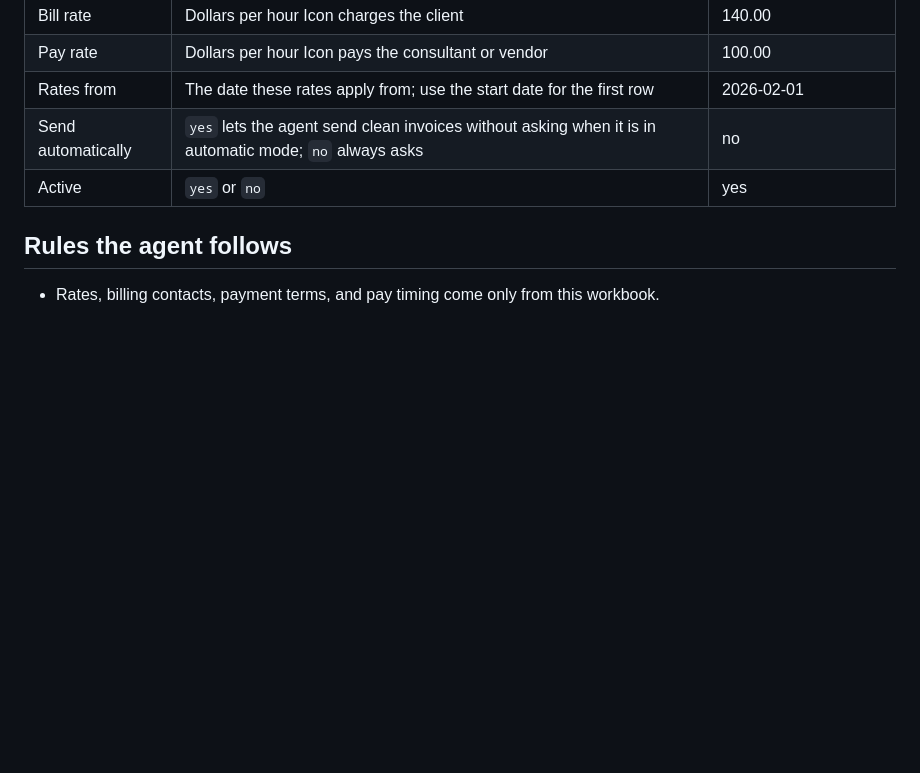
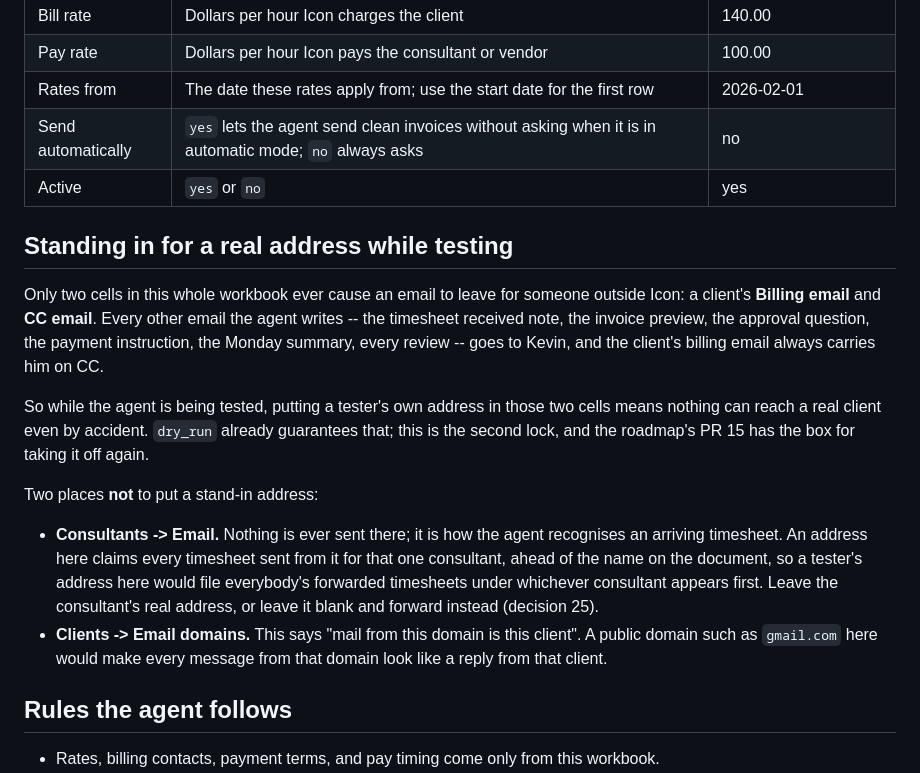
Before and after one commit to ARathie/finance-ops-agent, a Markdown page: docs/engagement-list.md, the part around the change. Rendered like a GitHub page; blank space fills up the shorter version.

Commit message:
docs: a stand-in address in the engagement list, and the box for taking it out
While the agent is tested, a tester's own address stands in for the client's so
nothing can reach a real client. dry_run already guarantees that; this is the
second lock.

Recorded where it will actually be seen: PR 15 gains a first box, checked
before the mode changes, requiring every stand-in to be gone, because
ask_first is the first mode in which an invoice can leave the building. PR 13
says plainly that the test cycle runs on stand-ins.

engagement-list.md names the only two cells that ever cause mail to leave for
an outsider -- a client's Billing email and CC email -- since every other
email the agent writes goes to Kevin. It also names the two places a stand-in
must never go: Consultants -> Email, where an address claims every timesheet
sent from it ahead of the name on the document and would file everybody's
forwarded timesheets under one consultant, and Clients -> Email domains, where
a public domain would make every message from it look like that client.

Co-Authored-By: Claude Opus 5 <noreply@anthropic.com>
Claude-Session: https://claude.ai/code/session_01Xapx3HPqYcdfDwu5SkMPBJ

```diff
--- a/docs/engagement-list.md
+++ b/docs/engagement-list.md
@@ -73,6 +73,17 @@ One row per consultant working for one client. When a rate changes, add a new ro
 | Send automatically | `yes` lets the agent send clean invoices without asking when it is in automatic mode; `no` always asks | no |
 | Active | `yes` or `no` | yes |
 
+## Standing in for a real address while testing
+
+Only two cells in this whole workbook ever cause an email to leave for someone outside Icon: a client's **Billing email** and **CC email**. Every other email the agent writes -- the timesheet received note, the invoice preview, the approval question, the payment instruction, the Monday summary, every review -- goes to Kevin, and the client's billing email always carries him on CC.
+
+So while the agent is being tested, putting a tester's own address in those two cells means nothing can reach a real client even by accident. `dry_run` already guarantees that; this is the second lock, and the roadmap's PR 15 has the box for taking it off again.
+
+Two places **not** to put a stand-in address:
+
+- **Consultants -> Email.** Nothing is ever sent there; it is how the agent recognises an arriving timesheet. An address here claims every timesheet sent from it for that one consultant, ahead of the name on the document, so a tester's address here would file everybody's forwarded timesheets under whichever consultant appears first. Leave the consultant's real address, or leave it blank and forward instead (decision 25).
+- **Clients -> Email domains.** This says "mail from this domain is this client". A public domain such as `gmail.com` here would make every message from that domain look like a reply from that client.
+
 ## Rules the agent follows
 
 - Rates, billing contacts, payment terms, and pay timing come only from this workbook.
```
Also changed, not shown: docs/roadmap.md (+2 -1 lines).
